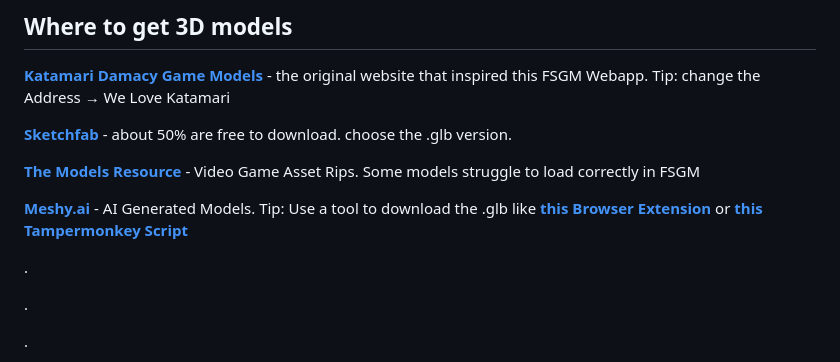
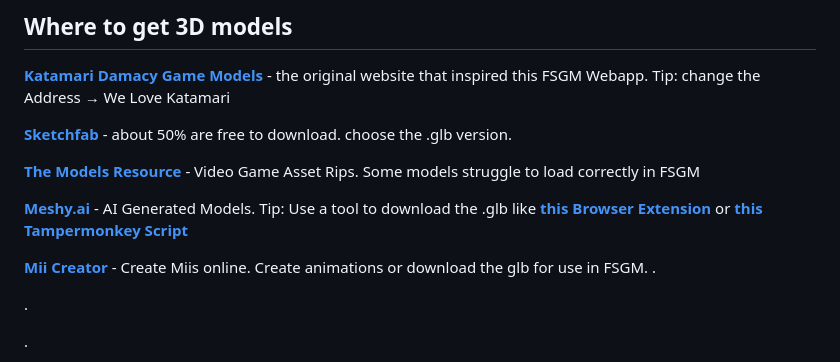
Before and after one commit to blackmetalforest/Funee-Spinning-GIF, a Markdown page: README.md, the part around the change. Drawn GitHub-style.

```diff
--- a/README.md
+++ b/README.md
@@ -19,6 +19,7 @@ Tip: change the Address → We Love Katamari
 
 **[Meshy.ai](https://www.meshy.ai/discover)** - AI Generated Models. Tip: Use a tool to download the .glb like **[this Browser Extension](https://github.com/efebaykaraa/meshy_downloader)** or **[this Tampermonkey Script](https://github.com/youssef02/meshy2glb)**
 
+**[Mii Creator](https://mii.nxw.pw/)** - Create Miis online. Create animations or download the glb for use in FSGM.
 .
 
 .
```
